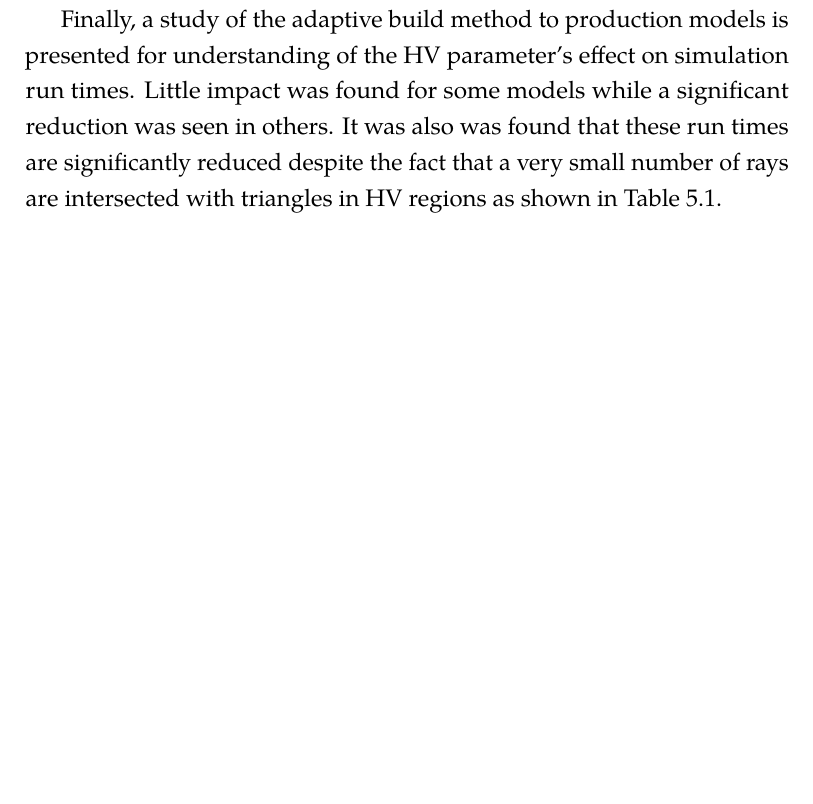
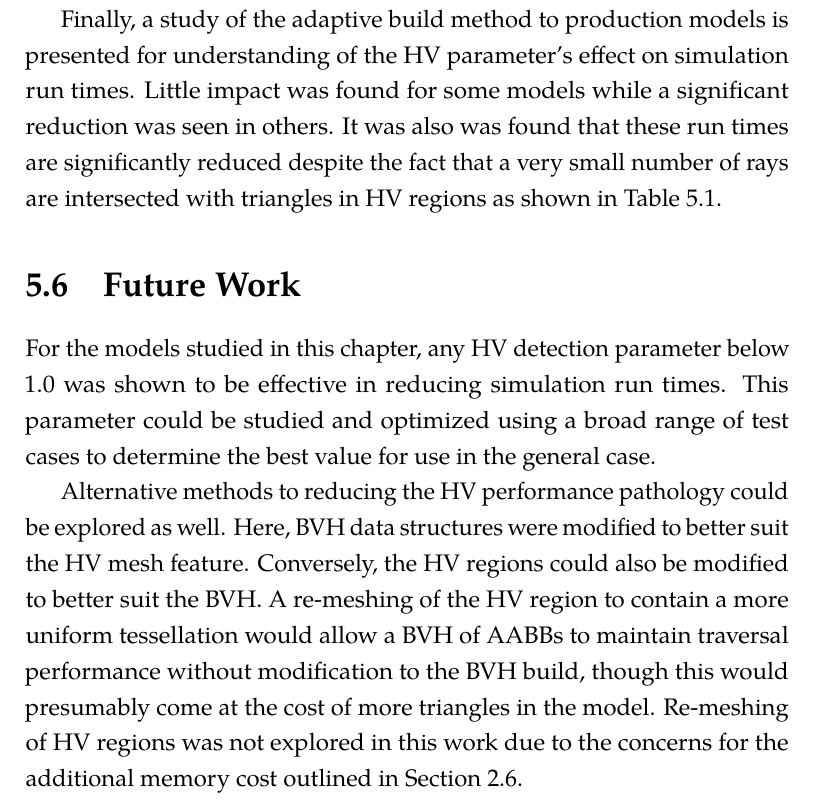
Before and after one commit to pshriwise/dissertation, a LaTeX thesis (document/dissertation.tex, which reads document/chapters/05-high_valence.tex): part of page 168 of 201, cut so that both start at the same text, the shorter picture padded with empty space. Compiled offline with pdfLaTeX.

Commit message:
Adding a discussion of why re-meshing was not explored for HV fix.

```diff
--- a/document/chapters/05-high_valence.tex
+++ b/document/chapters/05-high_valence.tex
@@ -688,3 +688,19 @@ impact was found for some models while a significant reduction was seen in
 others. It was also was found that these run times are significantly reduced
 despite the fact that a very small number of rays are intersected with triangles
 in HV regions as shown in Table \ref{tab:bvhrefine_production_results}.
+
+\section{Future Work}
+
+For the models studied in this chapter, any HV detection parameter below 1.0 was
+shown to be effective in reducing simulation run times. This parameter could be
+studied and optimized using a broad range of test cases to determine the best
+value for use in the general case.
+
+Alternative methods to reducing the HV performance pathology could be explored
+as well. Here, BVH data structures were modified to better suit the HV mesh
+feature. Conversely, the HV regions could also be modified to better suit the
+BVH. A re-meshing of the HV region to contain a more uniform tessellation would
+allow a BVH of AABBs to maintain traversal performance without modification to
+the BVH build, though this would presumably come at the cost of more triangles
+in the model. Re-meshing of HV regions was not explored in this work due to the
+concerns for the additional memory cost outlined in Section \ref{sec:mc_mem}.
```
Also changed, not shown: document/chapters/02-background.tex (+1 -1 lines).
